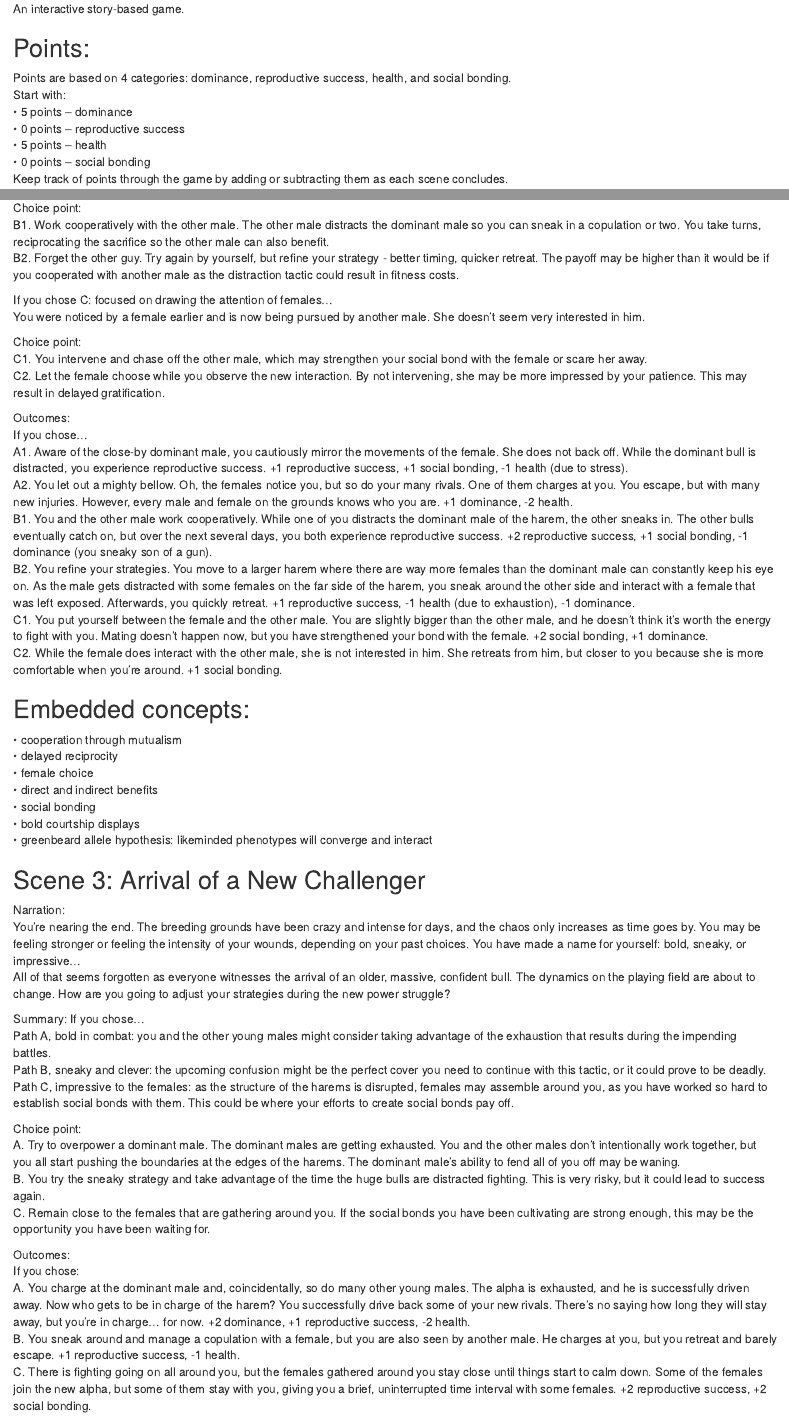
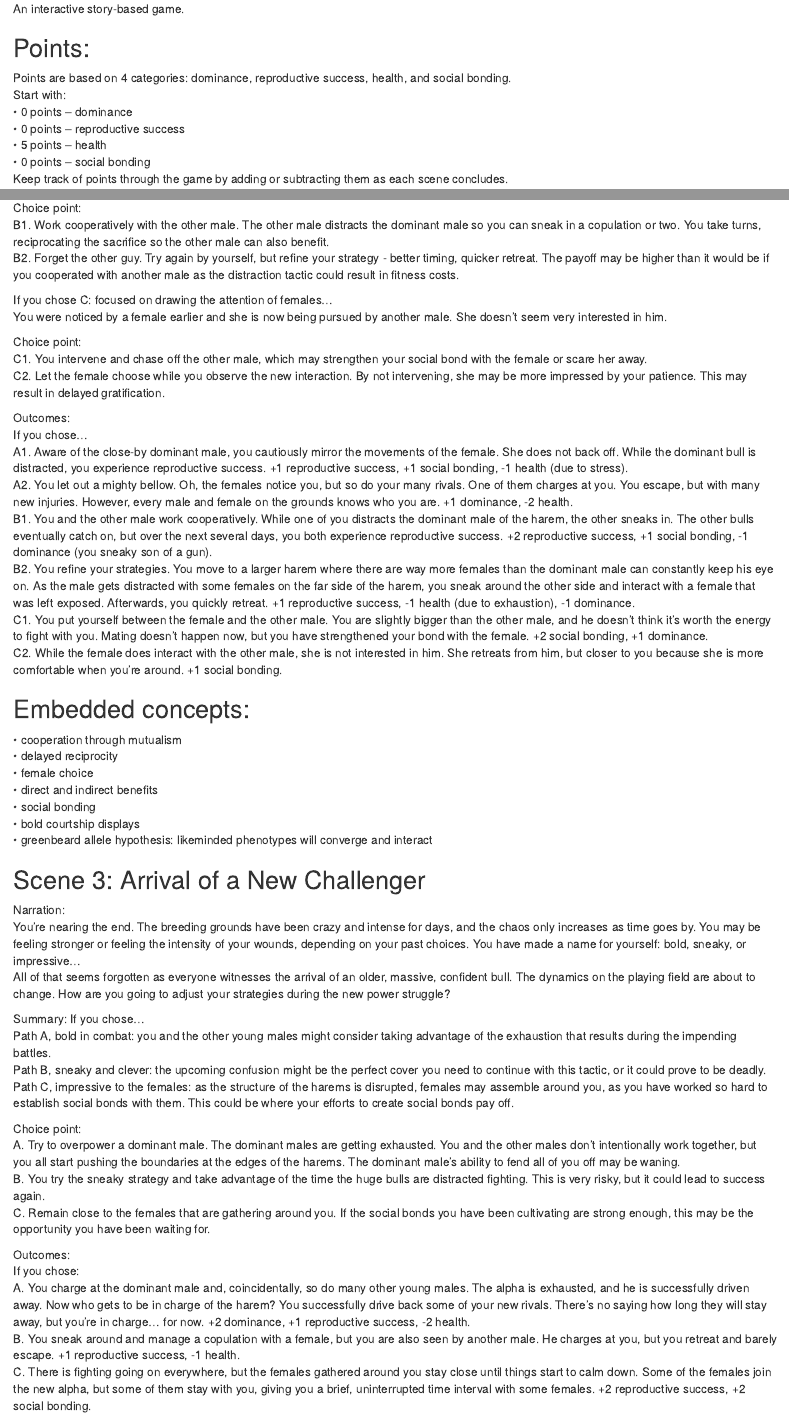
Before and after one commit to Winnie-Weidow/ZOOL-Project, an R Markdown document (index.Rmd): the page in a window 1100 px wide, from 670 px down, and a second part further down, joined at a grey line. The pictures show the output file index.html that the author committed with the source, opened offline.

Commit message:
project update

```diff
--- a/index.Rmd
+++ b/index.Rmd
@@ -16,7 +16,7 @@ An interactive story-based game.
 ## Points:
 Points are based on 4 categories: dominance, reproductive success, health, and social bonding.
 Start with:
-•	5 points – dominance
+•	0 points – dominance
 •	0 points – reproductive success
 •	5 points – health
 •	0 points – social bonding
@@ -81,7 +81,7 @@ B2. Forget the other guy. Try again by yourself, but refine your strategy - bett
 
 
 If you chose C: focused on drawing the attention of females…
-You were noticed by a female earlier and is now being pursued by another male. She doesn’t seem very interested in him.
+You were noticed by a female earlier and she is now being pursued by another male. She doesn’t seem very interested in him.
 
 Choice point:
 C1. You intervene and chase off the other male, which may strengthen your social bond with the female or scare her away.
@@ -130,7 +130,7 @@ Outcomes:
 If you chose:
 A.	You charge at the dominant male and, coincidentally, so do many other young males. The alpha is exhausted, and he is successfully driven away. Now who gets to be in charge of the harem? You successfully drive back some of your new rivals. There’s no saying how long they will stay away, but you’re in charge… for now. +2 dominance, +1 reproductive success, -2 health.
 B.	You sneak around and manage a copulation with a female, but you are also seen by another male. He charges at you, but you retreat and barely escape. +1 reproductive success, -1 health.
-C.	There is fighting going on all around you, but the females gathered around you stay close until things start to calm down. Some of the females join the new alpha, but some of them stay with you, giving you a brief, uninterrupted time interval with some females. +2 reproductive success, +2 social bonding.
+C.	There is fighting going on everywhere, but the females gathered around you stay close until things start to calm down. Some of the females join the new alpha, but some of them stay with you, giving you a brief, uninterrupted time interval with some females. +2 reproductive success, +2 social bonding.
 
 
 ## Embedded concepts:
```
Also changed, not shown: index.html.
